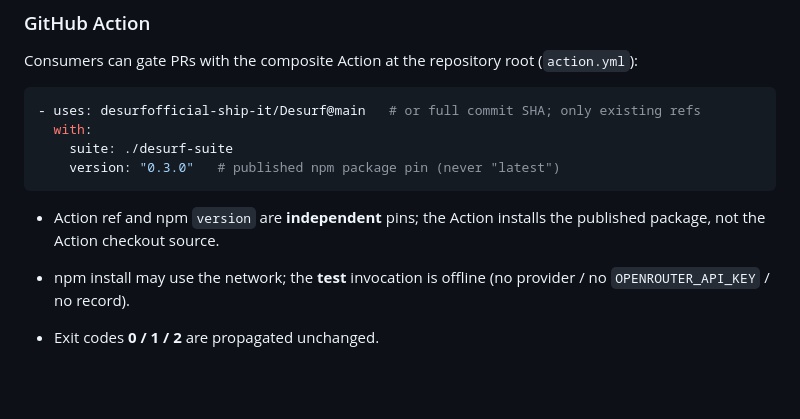
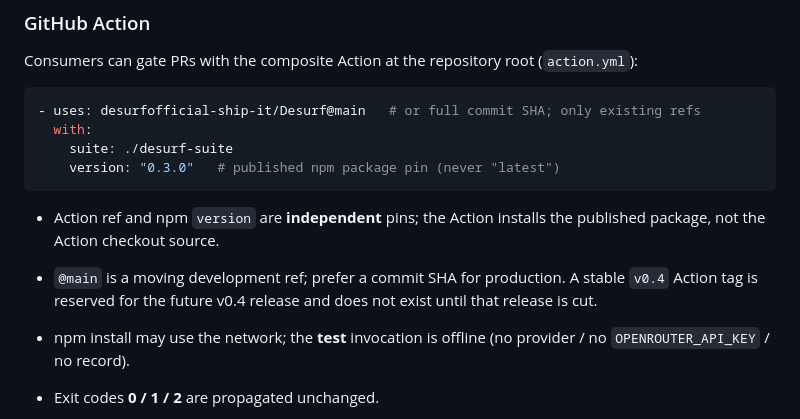
Before and after one commit to desurfofficial-ship-it/Desurf, a Markdown page: docs/cli-contract.md, the part around the change. Rendered like a GitHub page; blank space fills up the shorter version.

Commit message:
docs: prepare GitHub Action for v0.4 release (contract+tests)

````diff
--- a/docs/cli-contract.md
+++ b/docs/cli-contract.md
@@ -151,6 +151,7 @@ Consumers can gate PRs with the composite Action at the repository root (`action
 ```
 
 - Action ref and npm `version` are **independent** pins; the Action installs the published package, not the Action checkout source.
+- `@main` is a moving development ref; prefer a commit SHA for production. A stable `v0.4` Action tag is reserved for the future v0.4 release and does not exist until that release is cut.
 - npm install may use the network; the **test** invocation is offline (no provider / no `OPENROUTER_API_KEY` / no record).
 - Exit codes **0 / 1 / 2** are propagated unchanged.
 - Install is isolated to a temporary directory (consumer workspace package files are not modified).
````
